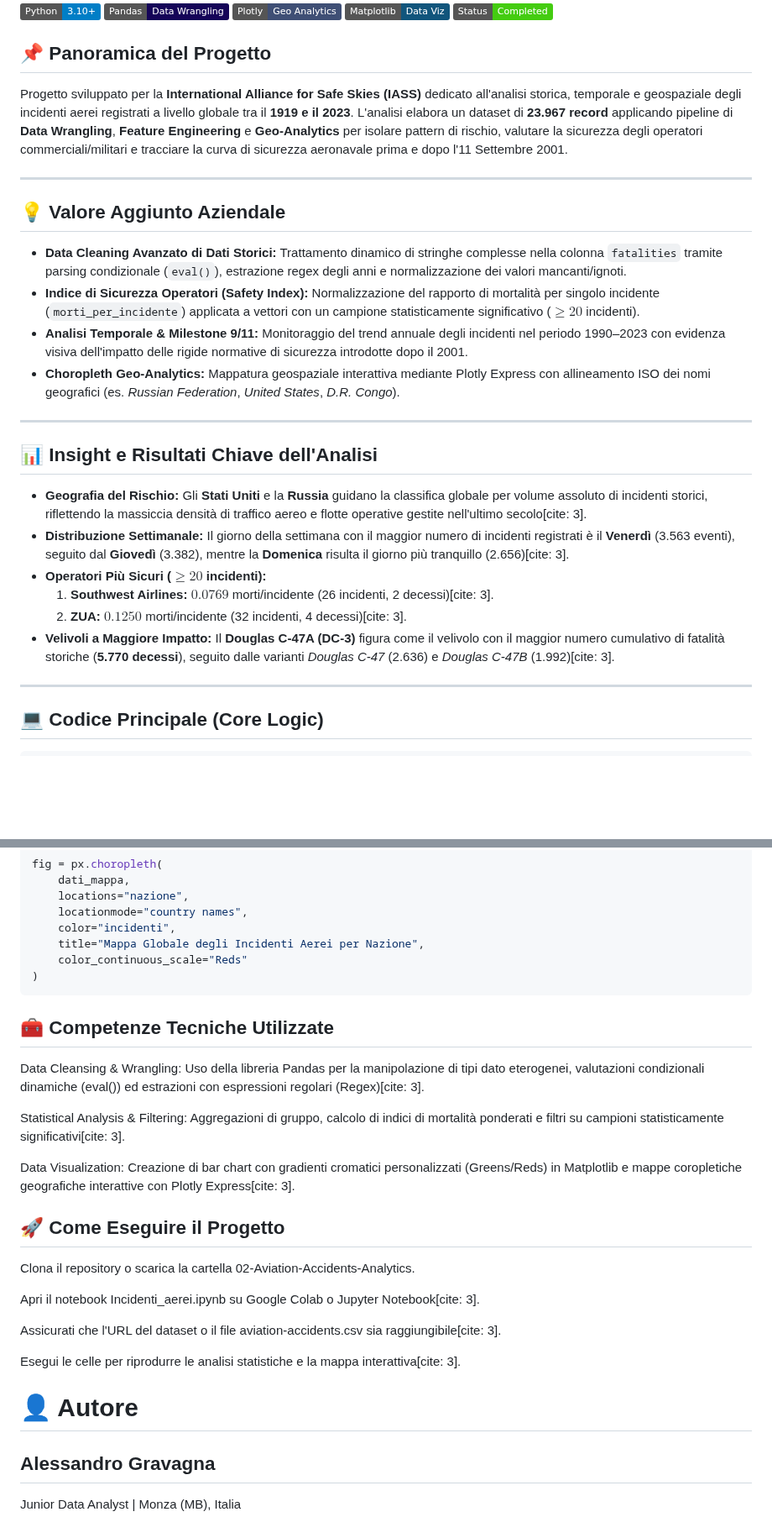
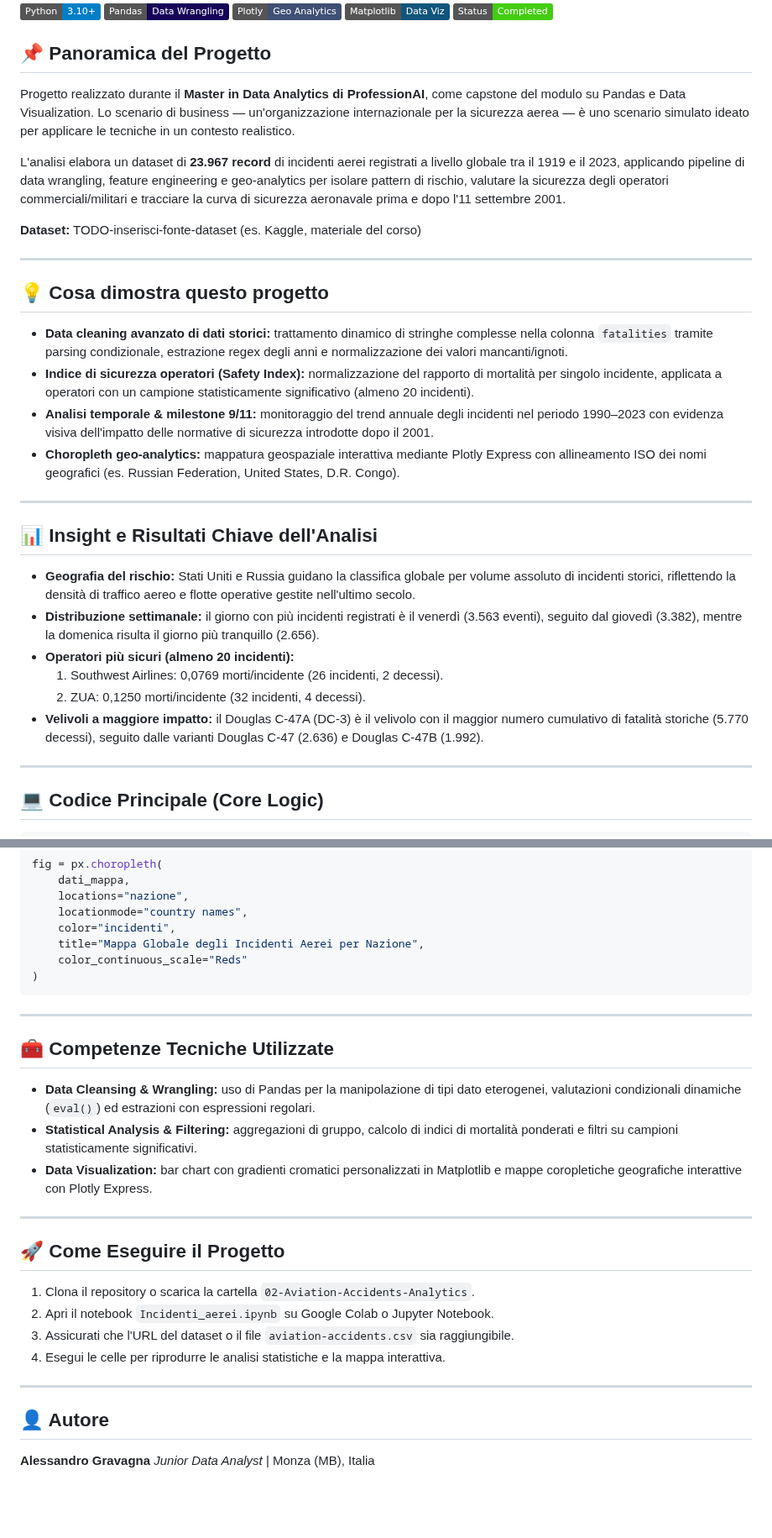
Before and after one commit to alessandrogravagna/Data-Analytics-Portfolio, a Markdown page: 04-Python/02-Aviation-Accidents-Analytics/README.md, 2 parts joined by grey strips. Shown at 84% size. GitHub-like rendering; badges without logos; blank space fills up the shorter version.

````diff
--- a/04-Python/02-Aviation-Accidents-Analytics/README.md
+++ b/04-Python/02-Aviation-Accidents-Analytics/README.md
@@ -7,27 +7,30 @@
 ![Status](https://img.shields.io/badge/Status-Completed-success)
 
 ## 📌 Panoramica del Progetto
-Progetto sviluppato per la **International Alliance for Safe Skies (IASS)** dedicato all'analisi storica, temporale e geospaziale degli incidenti aerei registrati a livello globale tra il **1919 e il 2023**.
-L'analisi elabora un dataset di **23.967 record** applicando pipeline di **Data Wrangling**, **Feature Engineering** e **Geo-Analytics** per isolare pattern di rischio, valutare la sicurezza degli operatori commerciali/militari e tracciare la curva di sicurezza aeronavale prima e dopo l'11 Settembre 2001.
+Progetto realizzato durante il **Master in Data Analytics di ProfessionAI**, come capstone del modulo su Pandas e Data Visualization. Lo scenario di business — un'organizzazione internazionale per la sicurezza aerea — è uno scenario simulato ideato per applicare le tecniche in un contesto realistico.
+
+L'analisi elabora un dataset di **23.967 record** di incidenti aerei registrati a livello globale tra il 1919 e il 2023, applicando pipeline di data wrangling, feature engineering e geo-analytics per isolare pattern di rischio, valutare la sicurezza degli operatori commerciali/militari e tracciare la curva di sicurezza aeronavale prima e dopo l'11 settembre 2001.
+
+**Dataset:** TODO-inserisci-fonte-dataset (es. Kaggle, materiale del corso)
 
 ---
 
-## 💡 Valore Aggiunto Aziendale
-* **Data Cleaning Avanzato di Dati Storici:** Trattamento dinamico di stringhe complesse nella colonna `fatalities` tramite parsing condizionale (`eval()`), estrazione regex degli anni e normalizzazione dei valori mancanti/ignoti.
-* **Indice di Sicurezza Operatori (Safety Index):** Normalizzazione del rapporto di mortalità per singolo incidente (`morti_per_incidente`) applicata a vettori con un campione statisticamente significativo ($\ge 20$ incidenti).
-* **Analisi Temporale & Milestone 9/11:** Monitoraggio del trend annuale degli incidenti nel periodo 1990–2023 con evidenza visiva dell'impatto delle rigide normative di sicurezza introdotte dopo il 2001.
-* **Choropleth Geo-Analytics:** Mappatura geospaziale interattiva mediante Plotly Express con allineamento ISO dei nomi geografici (es. *Russian Federation*, *United States*, *D.R. Congo*).
+## 💡 Cosa dimostra questo progetto
+* **Data cleaning avanzato di dati storici:** trattamento dinamico di stringhe complesse nella colonna `fatalities` tramite parsing condizionale, estrazione regex degli anni e normalizzazione dei valori mancanti/ignoti.
+* **Indice di sicurezza operatori (Safety Index):** normalizzazione del rapporto di mortalità per singolo incidente, applicata a operatori con un campione statisticamente significativo (almeno 20 incidenti).
+* **Analisi temporale & milestone 9/11:** monitoraggio del trend annuale degli incidenti nel periodo 1990–2023 con evidenza visiva dell'impatto delle normative di sicurezza introdotte dopo il 2001.
+* **Choropleth geo-analytics:** mappatura geospaziale interattiva mediante Plotly Express con allineamento ISO dei nomi geografici (es. Russian Federation, United States, D.R. Congo).
 
 ---
 
 ## 📊 Insight e Risultati Chiave dell'Analisi
 
-* **Geografia del Rischio:** Gli **Stati Uniti** e la **Russia** guidano la classifica globale per volume assoluto di incidenti storici, riflettendo la massiccia densità di traffico aereo e flotte operative gestite nell'ultimo secolo[cite: 3].
-* **Distribuzione Settimanale:** Il giorno della settimana con il maggior numero di incidenti registrati è il **Venerdì** (3.563 eventi), seguito dal **Giovedì** (3.382), mentre la **Domenica** risulta il giorno più tranquillo (2.656)[cite: 3].
-* **Operatori Più Sicuri ($\ge 20$ incidenti):**
-  1. **Southwest Airlines:** $0.0769$ morti/incidente (26 incidenti, 2 decessi)[cite: 3].
-  2. **ZUA:** $0.1250$ morti/incidente (32 incidenti, 4 decessi)[cite: 3].
-* **Velivoli a Maggiore Impatto:** Il **Douglas C-47A (DC-3)** figura come il velivolo con il maggior numero cumulativo di fatalità storiche (**5.770 decessi**), seguito dalle varianti *Douglas C-47* (2.636) e *Douglas C-47B* (1.992)[cite: 3].
+* **Geografia del rischio:** Stati Uniti e Russia guidano la classifica globale per volume assoluto di incidenti storici, riflettendo la densità di traffico aereo e flotte operative gestite nell'ultimo secolo.
+* **Distribuzione settimanale:** il giorno con più incidenti registrati è il venerdì (3.563 eventi), seguito dal giovedì (3.382), mentre la domenica risulta il giorno più tranquillo (2.656).
+* **Operatori più sicuri (almeno 20 incidenti):**
+  1. Southwest Airlines: 0,0769 morti/incidente (26 incidenti, 2 decessi).
+  2. ZUA: 0,1250 morti/incidente (32 incidenti, 4 decessi).
+* **Velivoli a maggiore impatto:** il Douglas C-47A (DC-3) è il velivolo con il maggior numero cumulativo di fatalità storiche (5.770 decessi), seguito dalle varianti Douglas C-47 (2.636) e Douglas C-47B (1.992).
 
 ---
 
@@ -88,23 +91,24 @@ fig = px.choropleth(
     color_continuous_scale="Reds"
 )
 ```
+
+---
+
 ## 🧰 Competenze Tecniche Utilizzate
-Data Cleansing & Wrangling: Uso della libreria Pandas per la manipolazione di tipi dato eterogenei, valutazioni condizionali dinamiche (eval()) ed estrazioni con espressioni regolari (Regex)[cite: 3].
+- **Data Cleansing & Wrangling:** uso di Pandas per la manipolazione di tipi dato eterogenei, valutazioni condizionali dinamiche (`eval()`) ed estrazioni con espressioni regolari.
+- **Statistical Analysis & Filtering:** aggregazioni di gruppo, calcolo di indici di mortalità ponderati e filtri su campioni statisticamente significativi.
+- **Data Visualization:** bar chart con gradienti cromatici personalizzati in Matplotlib e mappe coropletiche geografiche interattive con Plotly Express.
 
-Statistical Analysis & Filtering: Aggregazioni di gruppo, calcolo di indici di mortalità ponderati e filtri su campioni statisticamente significativi[cite: 3].
-
-Data Visualization: Creazione di bar chart con gradienti cromatici personalizzati (Greens/Reds) in Matplotlib e mappe coropletiche geografiche interattive con Plotly Express[cite: 3].
+---
 
 ## 🚀 Come Eseguire il Progetto
-Clona il repository o scarica la cartella 02-Aviation-Accidents-Analytics.
+1. Clona il repository o scarica la cartella `02-Aviation-Accidents-Analytics`.
+2. Apri il notebook `Incidenti_aerei.ipynb` su Google Colab o Jupyter Notebook.
+3. Assicurati che l'URL del dataset o il file `aviation-accidents.csv` sia raggiungibile.
+4. Esegui le celle per riprodurre le analisi statistiche e la mappa interattiva.
 
-Apri il notebook Incidenti_aerei.ipynb su Google Colab o Jupyter Notebook[cite: 3].
+---
 
-Assicurati che l'URL del dataset o il file aviation-accidents.csv sia raggiungibile[cite: 3].
-
-Esegui le celle per riprodurre le analisi statistiche e la mappa interattiva[cite: 3].
-
-# 👤 Autore
-## Alessandro Gravagna ##
-
-Junior Data Analyst | Monza (MB), Italia
+## 👤 Autore
+**Alessandro Gravagna**
+*Junior Data Analyst* | Monza (MB), Italia
````
